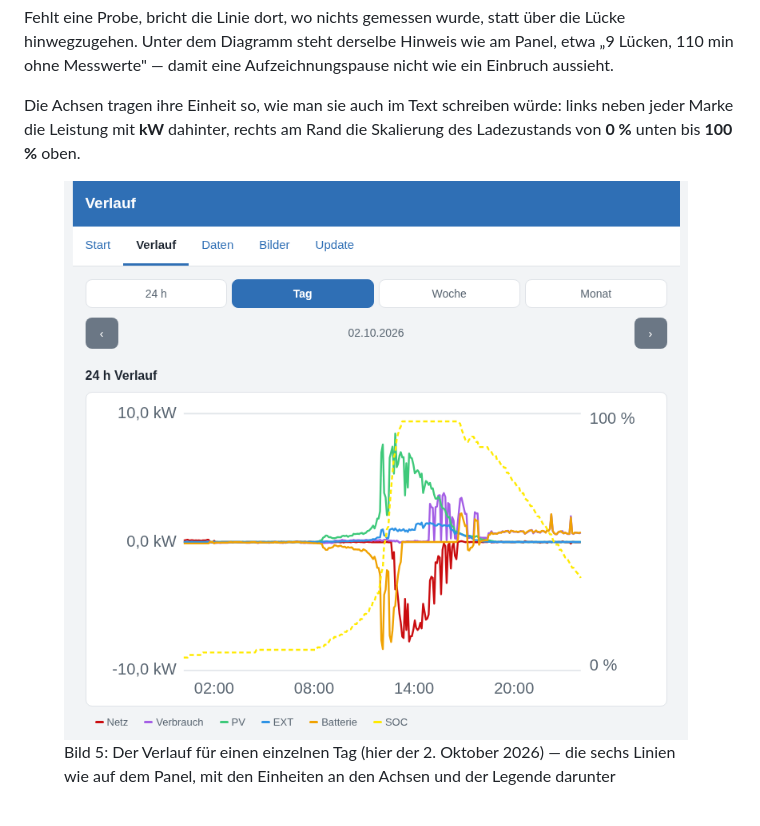
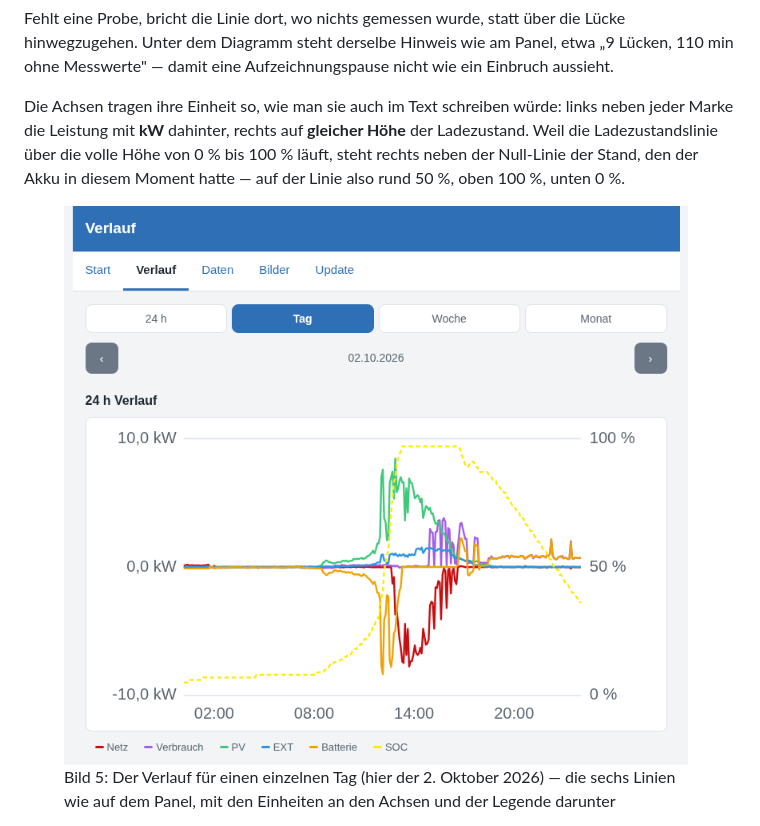
Before and after one commit to fboor/rct-panel, a Markdown page: docs/benutzerhandbuch.md, the part around the change. Drawn GitHub-style; pictures changed too: docs/img/web-verlauf.png.

```diff
--- a/docs/benutzerhandbuch.md
+++ b/docs/benutzerhandbuch.md
@@ -513,8 +513,10 @@ Panel, etwa „9 Lücken, 110 min ohne Messwerte" — damit eine Aufzeichnungspa
 nicht wie ein Einbruch aussieht.
 
 Die Achsen tragen ihre Einheit so, wie man sie auch im Text schreiben würde:
-links neben jeder Marke die Leistung mit **kW** dahinter, rechts am Rand die
-Skalierung des Ladezustands von **0 %** unten bis **100 %** oben.
+links neben jeder Marke die Leistung mit **kW** dahinter, rechts auf **gleicher
+Höhe** der Ladezustand. Weil die Ladezustandslinie über die volle Höhe von 0 %
+bis 100 % läuft, steht rechts neben der Null-Linie der Stand, den der Akku in
+diesem Moment hatte — auf der Linie also rund 50 %, oben 100 %, unten 0 %.
 
 <figure class="web-shot">
   <img src="img/web-verlauf.png" alt="Verlaufsseite des Panels: oben der Bereichswähler 24 Stunden, Tag, Woche, Monat, darunter das Datum mit den Pfeilen zum Blättern, dann ein Liniendiagramm eines ganzen Tages mit sechs Linien und die Achsenbeschriftungen kW links und Prozent rechts, darunter die Farblegende und die Angabe des Zeitpunkts der jüngsten Messung">
```
Also changed, not shown: docs/web-interface.md (+7 -6 lines), 4 other files.
